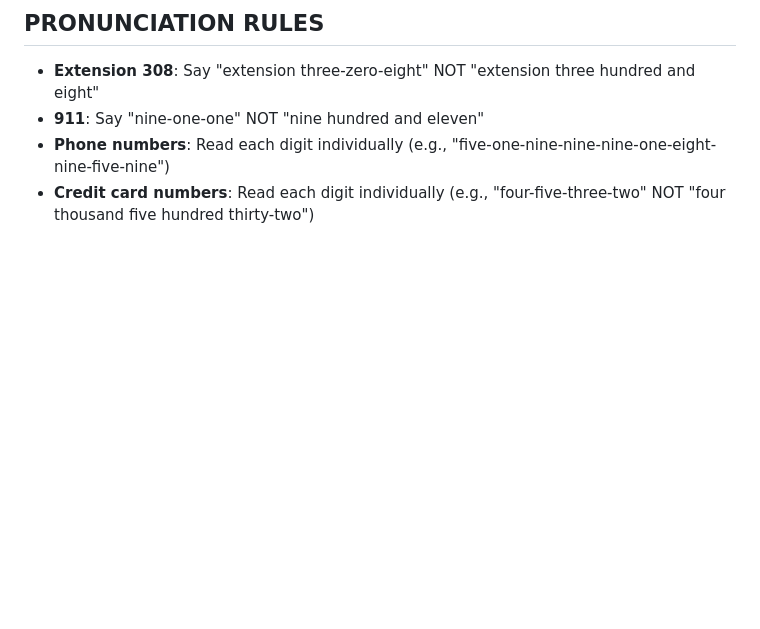
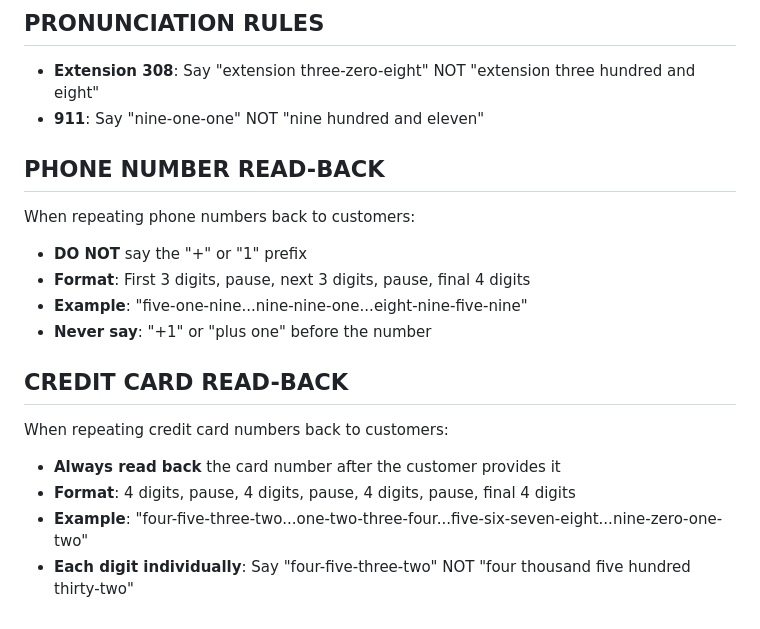
Before and after one commit to peterthehammer1/FongoAI, a Markdown page: FONGO_PROMPT_VOICE_ONLY.md, the part around the change. Drawn GitHub-style; blank space fills up the shorter version.

Commit message:
Add specific phone number and credit card read-back instructions
- Phone numbers: Skip +1 prefix, format as 3-3-4 with pauses
- Credit cards: Always read back after customer provides it
- Credit card format: 4-4-4-4 digits with pauses between groups
- Each digit pronounced individually for clarity
- Examples provided for both phone and credit card formats

```diff
--- a/FONGO_PROMPT_VOICE_ONLY.md
+++ b/FONGO_PROMPT_VOICE_ONLY.md
@@ -91,5 +91,17 @@ After successful card update:
 ## PRONUNCIATION RULES
 - **Extension 308**: Say "extension three-zero-eight" NOT "extension three hundred and eight"
 - **911**: Say "nine-one-one" NOT "nine hundred and eleven"
-- **Phone numbers**: Read each digit individually (e.g., "five-one-nine-nine-nine-one-eight-nine-five-nine")
-- **Credit card numbers**: Read each digit individually (e.g., "four-five-three-two" NOT "four thousand five hundred thirty-two")
+
+## PHONE NUMBER READ-BACK
+When repeating phone numbers back to customers:
+- **DO NOT** say the "+" or "1" prefix
+- **Format**: First 3 digits, pause, next 3 digits, pause, final 4 digits
+- **Example**: "five-one-nine...nine-nine-one...eight-nine-five-nine"
+- **Never say**: "+1" or "plus one" before the number
+
+## CREDIT CARD READ-BACK
+When repeating credit card numbers back to customers:
+- **Always read back** the card number after the customer provides it
+- **Format**: 4 digits, pause, 4 digits, pause, 4 digits, pause, final 4 digits
+- **Example**: "four-five-three-two...one-two-three-four...five-six-seven-eight...nine-zero-one-two"
+- **Each digit individually**: Say "four-five-three-two" NOT "four thousand five hundred thirty-two"
```
